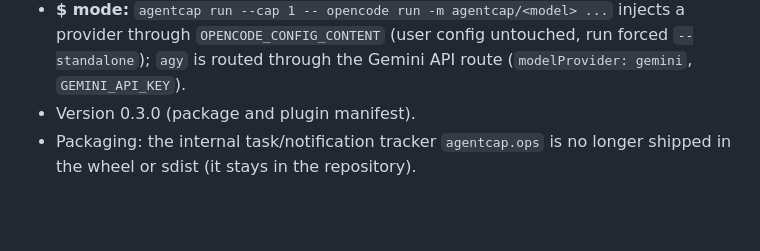
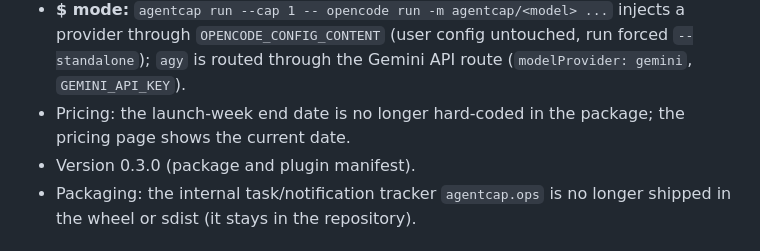
Before and after one commit to Blitz00X/agentcap, a Markdown page: CHANGELOG.md, the part around the change. Rendered like a GitHub page; blank space fills up the shorter version.

```diff
--- a/CHANGELOG.md
+++ b/CHANGELOG.md
@@ -23,6 +23,7 @@
 - **opencode and agy (Antigravity CLI) support.** `agentcap run --tokens N -- opencode run ...` / `-- agy -p ...` reads the agent's own JSON event stream (`opencode run --format json`, `agy --output-format stream-json`) and enforces a token cap, the loop breaker (same tool call 4x) and the error breaker (8 failing tool calls in a row); stop is SIGINT. `--log-cap USD` caps on opencode's own cost estimate (for subscriptions such as opencode Go).
 - **agy quota mode:** `agentcap run --quota 5% --window 5h -- agy -p ...` reads `remaining_fraction` from `agy -p /quota --output-format json` (no agent turn, no quota spent) for the model's group. opencode exposes no quota %, so `--quota` is refused for it with a pointer to `--tokens`/`--log-cap`.
 - **$ mode:** `agentcap run --cap 1 -- opencode run -m agentcap/<model> ...` injects a provider through `OPENCODE_CONFIG_CONTENT` (user config untouched, run forced `--standalone`); `agy` is routed through the Gemini API route (`modelProvider: gemini`, `GEMINI_API_KEY`).
+- Pricing: the launch-week end date is no longer hard-coded in the package; the pricing page shows the current date.
 - Version 0.3.0 (package and plugin manifest).
 - Packaging: the internal task/notification tracker `agentcap.ops` is no longer shipped in the wheel or sdist (it stays in the repository).
 
```
Also changed, not shown: README.md (+3 -3 lines).
